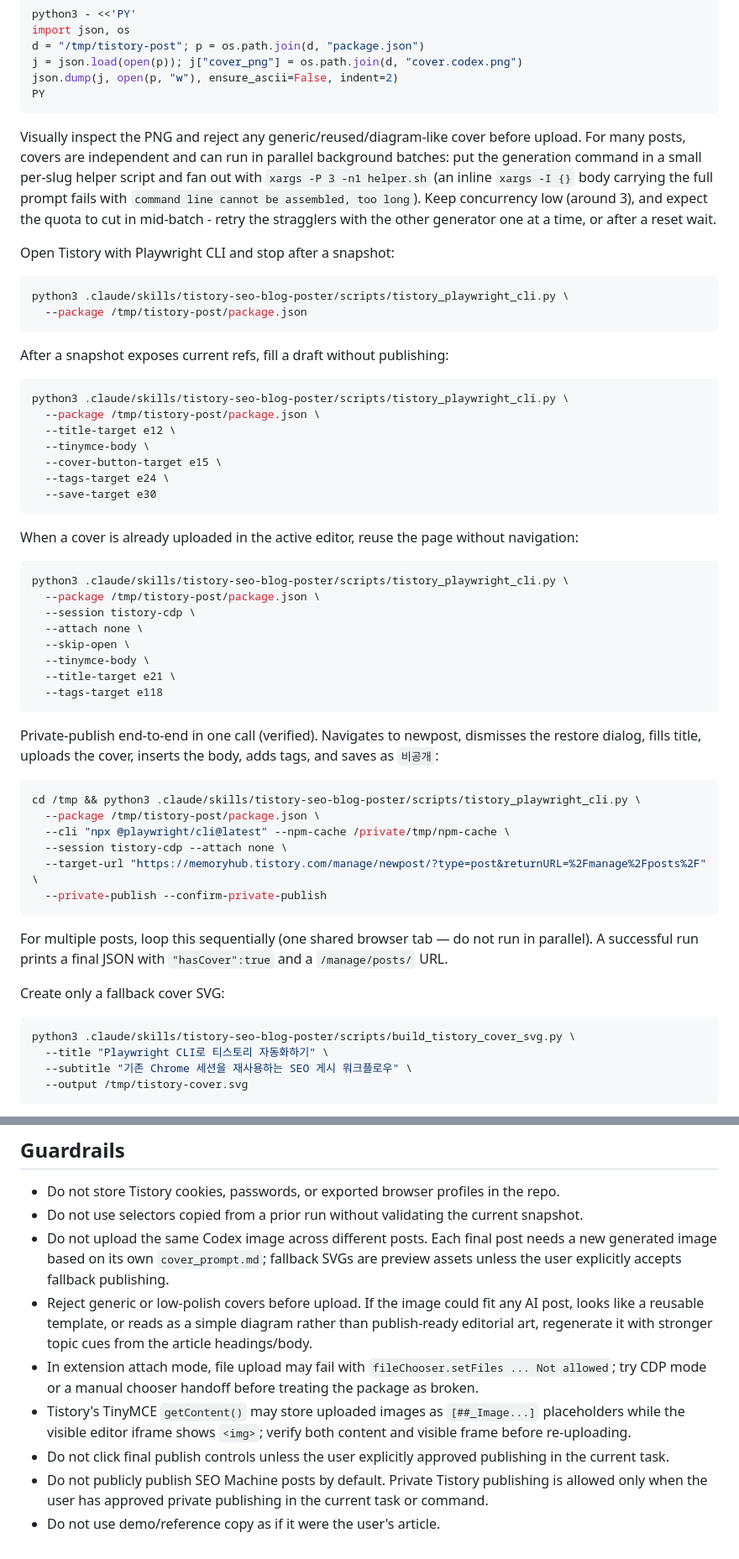
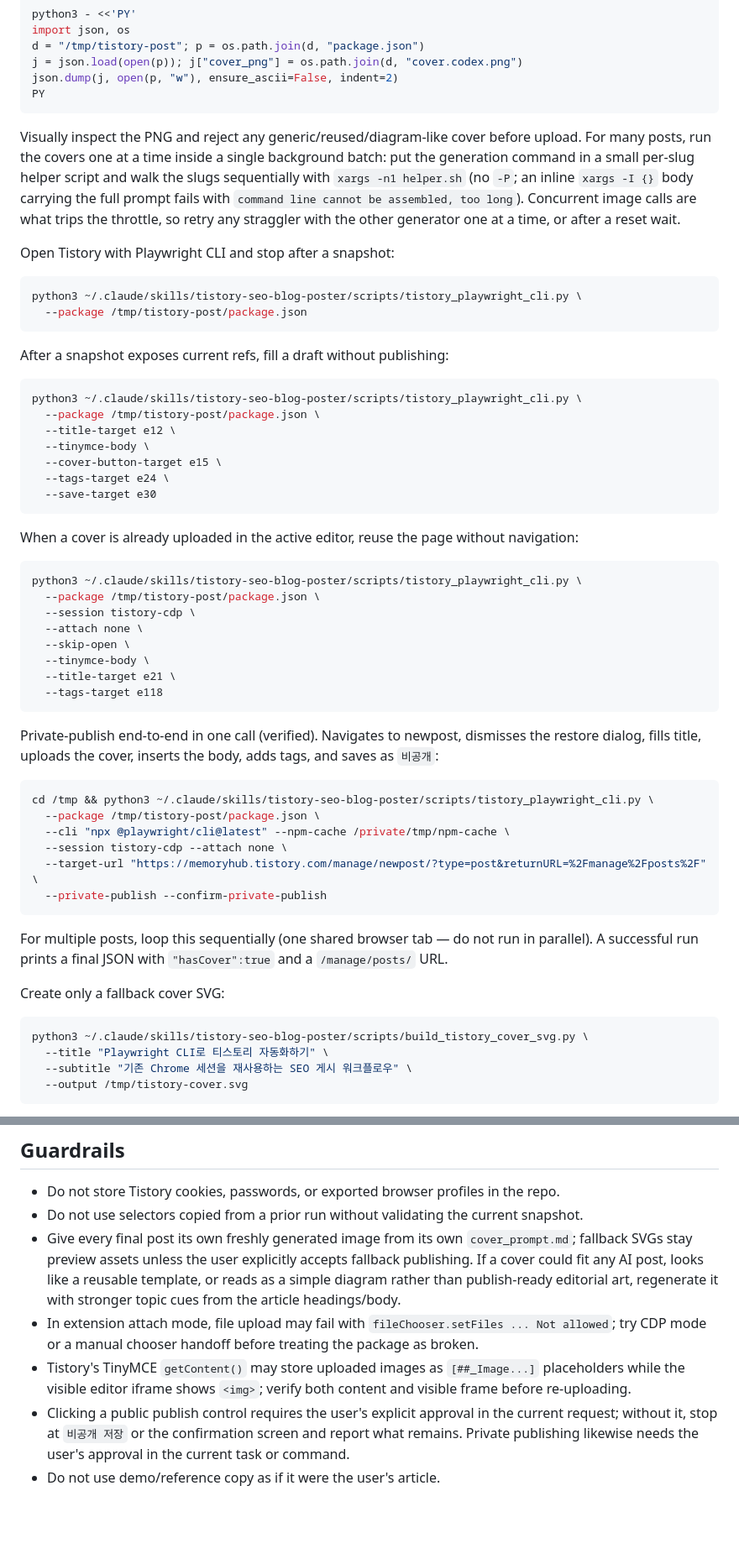
Before and after one commit to cskwork/tistory-blog-poster-skill, a Markdown page: SKILL.md, 2 parts joined by grey strips. Shown at 84% size. GitHub-like rendering; blank space fills up the shorter version.

````diff
--- a/SKILL.md
+++ b/SKILL.md
@@ -133,19 +133,19 @@ json.dump(j, open(p, "w"), ensure_ascii=False, indent=2)
 PY
 ```
 
-Visually inspect the PNG and reject any generic/reused/diagram-like cover before upload. For many posts, covers are independent and can run in parallel background batches: put the generation command in a small per-slug helper script and fan out with `xargs -P 3 -n1 helper.sh` (an inline `xargs -I {}` body carrying the full prompt fails with `command line cannot be assembled, too long`). Keep concurrency low (around 3), and expect the quota to cut in mid-batch - retry the stragglers with the other generator one at a time, or after a reset wait.
+Visually inspect the PNG and reject any generic/reused/diagram-like cover before upload. For many posts, run the covers one at a time inside a single background batch: put the generation command in a small per-slug helper script and walk the slugs sequentially with `xargs -n1 helper.sh` (no `-P`; an inline `xargs -I {}` body carrying the full prompt fails with `command line cannot be assembled, too long`). Concurrent image calls are what trips the throttle, so retry any straggler with the other generator one at a time, or after a reset wait.
 
 Open Tistory with Playwright CLI and stop after a snapshot:
 
 ```bash
-python3 .claude/skills/tistory-seo-blog-poster/scripts/tistory_playwright_cli.py \
+python3 ~/.claude/skills/tistory-seo-blog-poster/scripts/tistory_playwright_cli.py \
   --package /tmp/tistory-post/package.json
 ```
 
 After a snapshot exposes current refs, fill a draft without publishing:
 
 ```bash
-python3 .claude/skills/tistory-seo-blog-poster/scripts/tistory_playwright_cli.py \
+python3 ~/.claude/skills/tistory-seo-blog-poster/scripts/tistory_playwright_cli.py \
   --package /tmp/tistory-post/package.json \
   --title-target e12 \
   --tinymce-body \
@@ -157,7 +157,7 @@ python3 .claude/skills/tistory-seo-blog-poster/scripts/tistory_playwright_cli.py
 When a cover is already uploaded in the active editor, reuse the page without navigation:
 
 ```bash
-python3 .claude/skills/tistory-seo-blog-poster/scripts/tistory_playwright_cli.py \
+python3 ~/.claude/skills/tistory-seo-blog-poster/scripts/tistory_playwright_cli.py \
   --package /tmp/tistory-post/package.json \
   --session tistory-cdp \
   --attach none \
@@ -170,7 +170,7 @@ python3 .claude/skills/tistory-seo-blog-poster/scripts/tistory_playwright_cli.py
 Private-publish end-to-end in one call (verified). Navigates to newpost, dismisses the restore dialog, fills title, uploads the cover, inserts the body, adds tags, and saves as `비공개`:
 
 ```bash
-cd /tmp && python3 .claude/skills/tistory-seo-blog-poster/scripts/tistory_playwright_cli.py \
+cd /tmp && python3 ~/.claude/skills/tistory-seo-blog-poster/scripts/tistory_playwright_cli.py \
   --package /tmp/tistory-post/package.json \
   --cli "npx @playwright/cli@latest" --npm-cache /private/tmp/npm-cache \
   --session tistory-cdp --attach none \
@@ -183,7 +183,7 @@ For multiple posts, loop this sequentially (one shared browser tab — do not ru
 Create only a fallback cover SVG:
 
 ```bash
-python3 .claude/skills/tistory-seo-blog-poster/scripts/build_tistory_cover_svg.py \
+python3 ~/.claude/skills/tistory-seo-blog-poster/scripts/build_tistory_cover_svg.py \
   --title "Playwright CLI로 티스토리 자동화하기" \
   --subtitle "기존 Chrome 세션을 재사용하는 SEO 게시 워크플로우" \
   --output /tmp/tistory-cover.svg
@@ -201,10 +201,8 @@ Use `--badge`, `--category`, and `--accent` when the fallback image needs differ
 
 - Do not store Tistory cookies, passwords, or exported browser profiles in the repo.
 - Do not use selectors copied from a prior run without validating the current snapshot.
-- Do not upload the same Codex image across different posts. Each final post needs a new generated image based on its own `cover_prompt.md`; fallback SVGs are preview assets unless the user explicitly accepts fallback publishing.
-- Reject generic or low-polish covers before upload. If the image could fit any AI post, looks like a reusable template, or reads as a simple diagram rather than publish-ready editorial art, regenerate it with stronger topic cues from the article headings/body.
+- Give every final post its own freshly generated image from its own `cover_prompt.md`; fallback SVGs stay preview assets unless the user explicitly accepts fallback publishing. If a cover could fit any AI post, looks like a reusable template, or reads as a simple diagram rather than publish-ready editorial art, regenerate it with stronger topic cues from the article headings/body.
 - In extension attach mode, file upload may fail with `fileChooser.setFiles ... Not allowed`; try CDP mode or a manual chooser handoff before treating the package as broken.
 - Tistory's TinyMCE `getContent()` may store uploaded images as `[##_Image...]` placeholders while the visible editor iframe shows `<img>`; verify both content and visible frame before re-uploading.
-- Do not click final publish controls unless the user explicitly approved publishing in the current task.
-- Do not publicly publish SEO Machine posts by default. Private Tistory publishing is allowed only when the user has approved private publishing in the current task or command.
+- Clicking a public publish control requires the user's explicit approval in the current request; without it, stop at `비공개 저장` or the confirmation screen and report what remains. Private publishing likewise needs the user's approval in the current task or command.
 - Do not use demo/reference copy as if it were the user's article.
````
Also changed, not shown: other parts of SKILL.md (+8 -8 lines).
